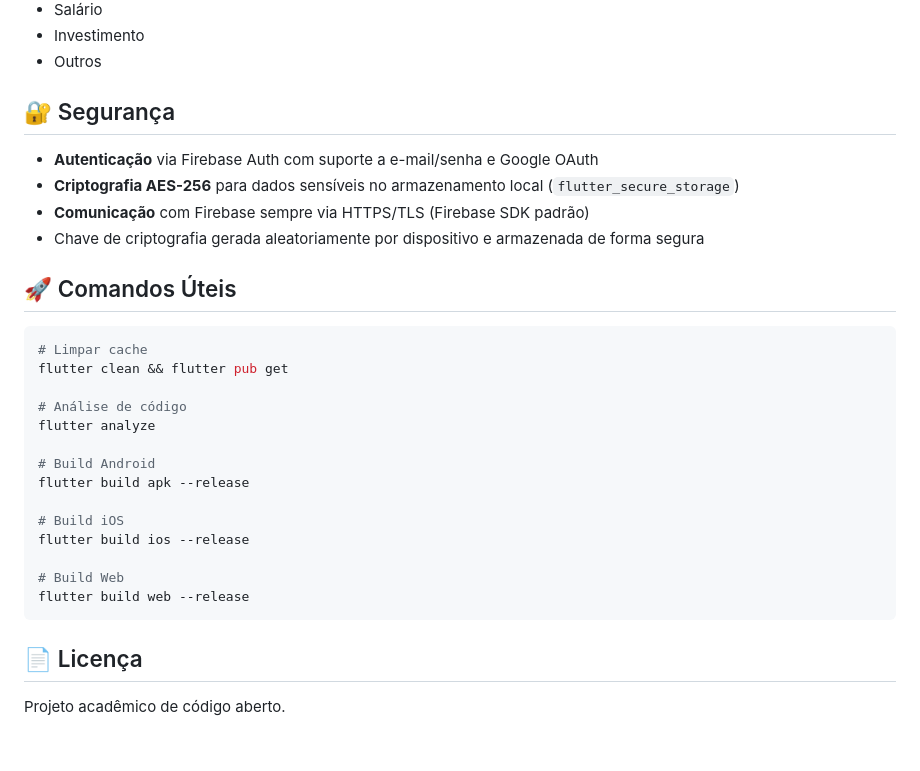
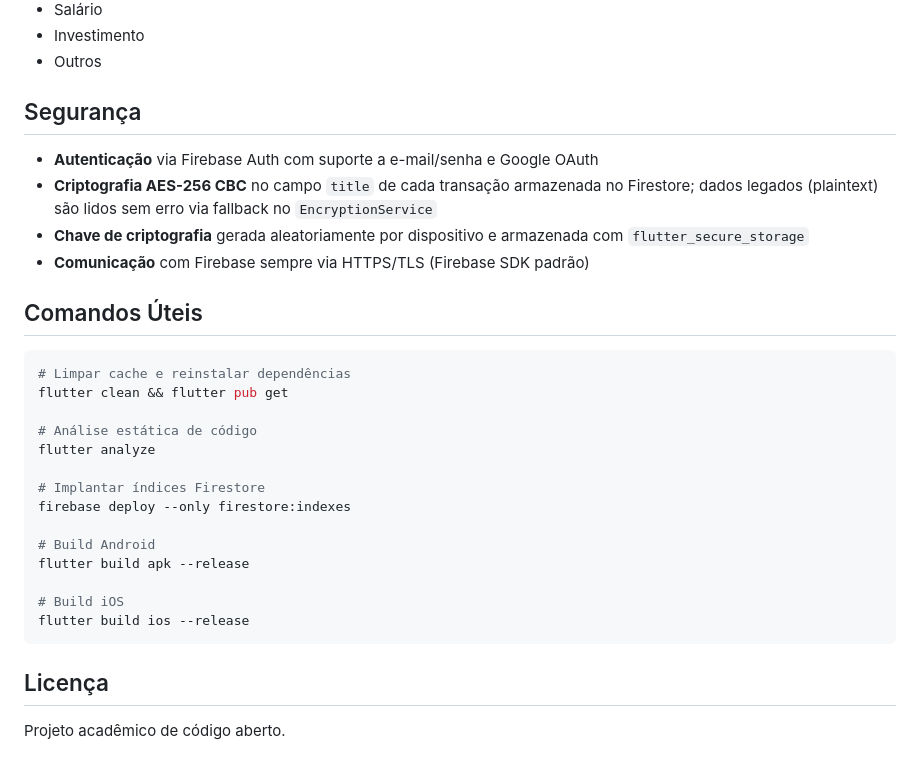
Before and after one commit to deytt/bytebank_app, a Markdown page: README.md, the part around one of its changes. Drawn GitHub-style.

````diff
--- a/README.md
+++ b/README.md
@@ -134,32 +173,32 @@ lib/
 - Investimento
 - Outros
 
-## 🔐 Segurança
+## Segurança
 
 - **Autenticação** via Firebase Auth com suporte a e-mail/senha e Google OAuth
-- **Criptografia AES-256** para dados sensíveis no armazenamento local (`flutter_secure_storage`)
+- **Criptografia AES-256 CBC** no campo `title` de cada transação armazenada no Firestore; dados legados (plaintext) são lidos sem erro via fallback no `EncryptionService`
+- **Chave de criptografia** gerada aleatoriamente por dispositivo e armazenada com `flutter_secure_storage`
 - **Comunicação** com Firebase sempre via HTTPS/TLS (Firebase SDK padrão)
-- Chave de criptografia gerada aleatoriamente por dispositivo e armazenada de forma segura
 
-## 🚀 Comandos Úteis
+## Comandos Úteis
 
 ```bash
-# Limpar cache
+# Limpar cache e reinstalar dependências
 flutter clean && flutter pub get
 
-# Análise de código
+# Análise estática de código
 flutter analyze
+
+# Implantar índices Firestore
+firebase deploy --only firestore:indexes
 
 # Build Android
 flutter build apk --release
 
 # Build iOS
 flutter build ios --release
-
-# Build Web
-flutter build web --release
 ```
 
-## 📄 Licença
+## Licença
 
 Projeto acadêmico de código aberto.
````
Also changed, not shown: other parts of README.md (+97 -58 lines).
